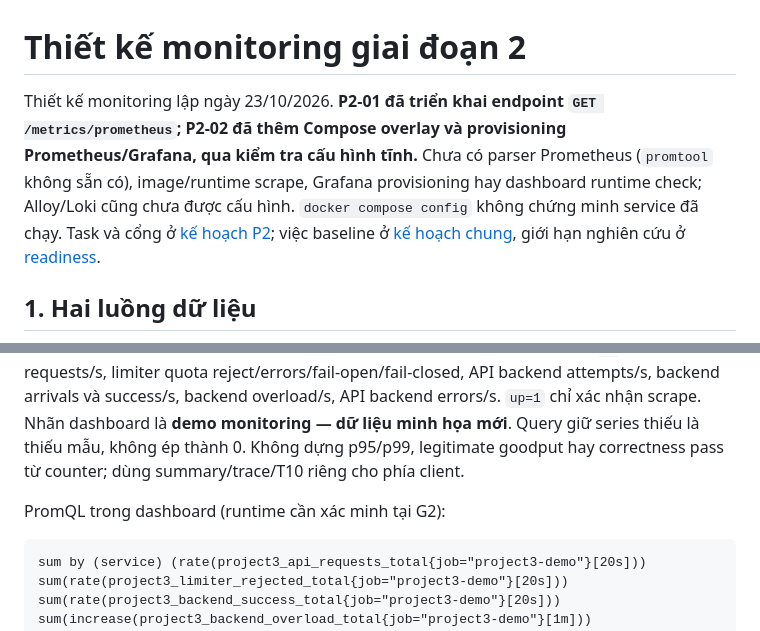
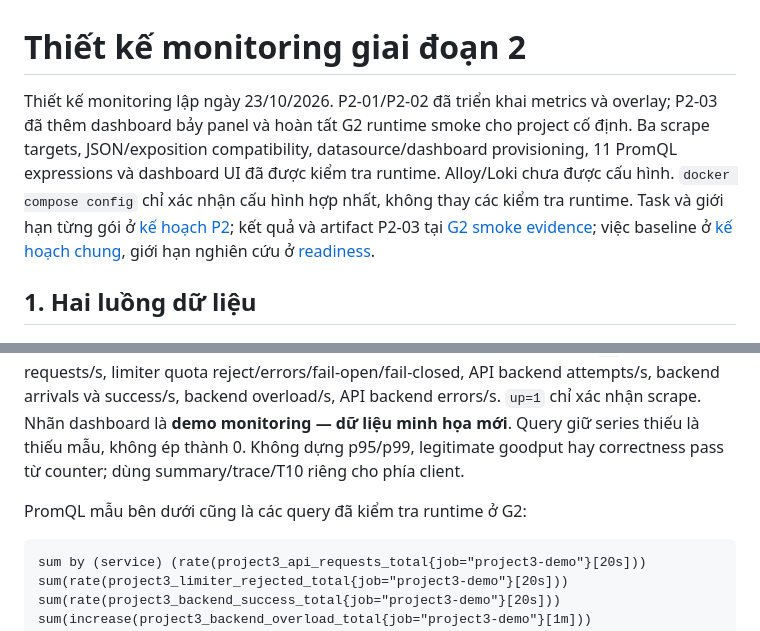
Before and after one commit to SonBestCodeVien5/project3-rate-limiter, a Markdown page: docs/monitoring/DESIGN.md, 2 parts joined by grey strips. GitHub-like rendering.

Commit message:
docs: update monitoring G2 runtime status

````diff
--- a/docs/monitoring/DESIGN.md
+++ b/docs/monitoring/DESIGN.md
@@ -1,6 +1,6 @@
 # Thiết kế monitoring giai đoạn 2
 
-Thiết kế monitoring lập ngày 23/10/2026. **P2-01 đã triển khai endpoint `GET /metrics/prometheus`; P2-02 đã thêm Compose overlay và provisioning Prometheus/Grafana, qua kiểm tra cấu hình tĩnh.** Chưa có parser Prometheus (`promtool` không sẵn có), image/runtime scrape, Grafana provisioning hay dashboard runtime check; Alloy/Loki cũng chưa được cấu hình. `docker compose config` không chứng minh service đã chạy. Task và cổng ở [kế hoạch P2](PHASE2_PLAN.md); việc baseline ở [kế hoạch chung](../REMAINING_WORK_PLAN.md), giới hạn nghiên cứu ở [readiness](../experiments/PROTOCOL_READINESS.md).
+Thiết kế monitoring lập ngày 23/10/2026. P2-01/P2-02 đã triển khai metrics và overlay; P2-03 đã thêm dashboard bảy panel và hoàn tất G2 runtime smoke cho project cố định. Ba scrape targets, JSON/exposition compatibility, datasource/dashboard provisioning, 11 PromQL expressions và dashboard UI đã được kiểm tra runtime. Alloy/Loki chưa được cấu hình. `docker compose config` chỉ xác nhận cấu hình hợp nhất, không thay các kiểm tra runtime. Task và giới hạn từng gói ở [kế hoạch P2](PHASE2_PLAN.md); kết quả và artifact P2-03 tại [G2 smoke evidence](../../artifacts/monitoring/p2-03-g2/checks.md); việc baseline ở [kế hoạch chung](../REMAINING_WORK_PLAN.md), giới hạn nghiên cứu ở [readiness](../experiments/PROTOCOL_READINESS.md).
 
 ## 1. Hai luồng dữ liệu
 
@@ -70,7 +70,7 @@ Prometheus dùng DNS trong cùng Compose network, không `localhost` trong conta
 
 Compose overlay dùng job `project3-demo`, label target `service` (`api1`, `api2`, `backend`) và scrape `/metrics/prometheus` qua DNS service nội bộ. Grafana datasource Prometheus đã provision với UID `project3-prometheus`; datasource Loki dự kiến UID `project3-loki`. Dashboard có UID `project3-monitoring-demo`; provider đặt dashboard vào folder UID cùng tên — hai UID này định danh hai loại tài nguyên riêng. Dashboard có bảy panel: `up`, API requests/s, limiter quota reject/errors/fail-open/fail-closed, API backend attempts/s, backend arrivals và success/s, backend overload/s, API backend errors/s. `up=1` chỉ xác nhận scrape. Nhãn dashboard là **demo monitoring — dữ liệu minh họa mới**. Query giữ series thiếu là thiếu mẫu, không ép thành 0. Không dựng p95/p99, legitimate goodput hay correctness pass từ counter; dùng summary/trace/T10 riêng cho phía client.
 
-PromQL trong dashboard (runtime cần xác minh tại G2):
+PromQL mẫu bên dưới cũng là các query đã kiểm tra runtime ở G2:
 
 ```promql
 sum by (service) (rate(project3_api_requests_total{job="project3-demo"}[20s]))
````
Also changed, not shown: other parts of docs/monitoring/DESIGN.md (+1 -1 lines), docs/monitoring/RUNBOOK.md (+3 -3 lines).
